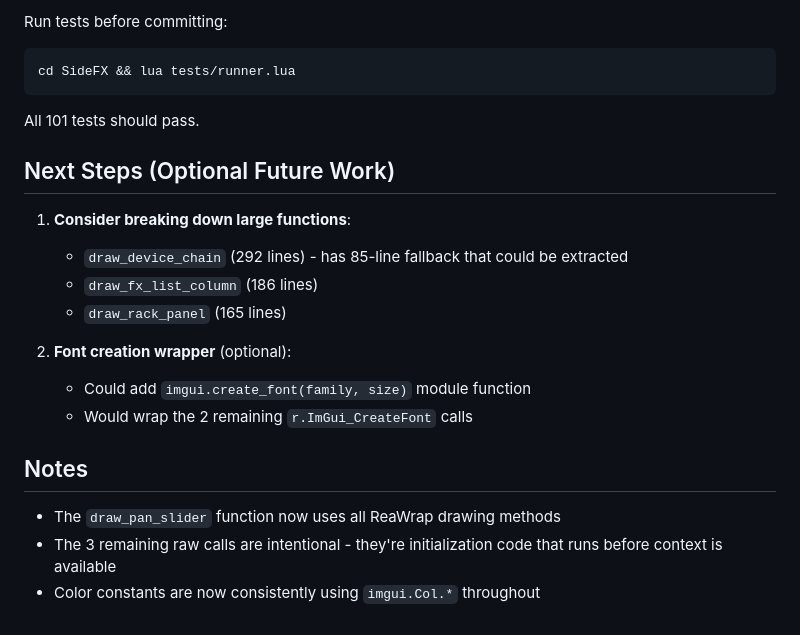
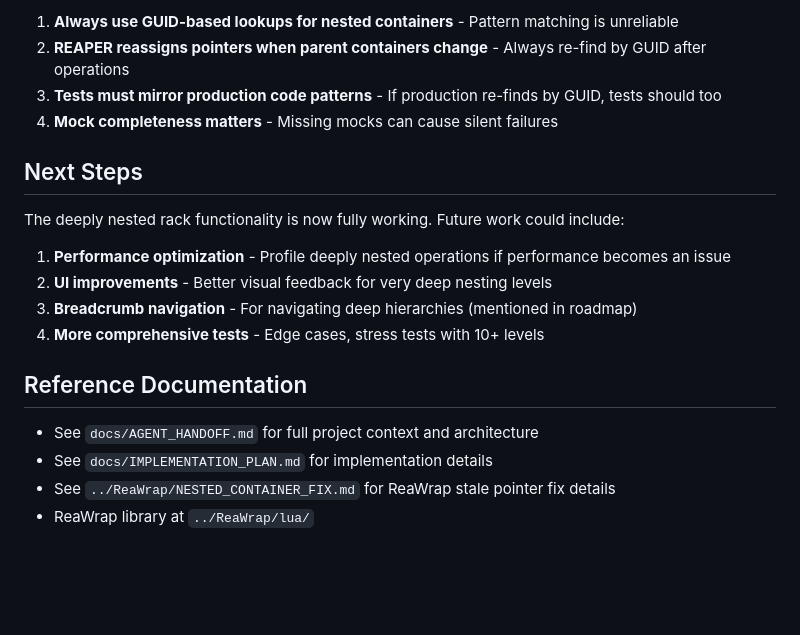
Before and after one commit to Conceptual-Machines/SideFX, a Markdown page: docs/HANDOVER.md, the part around one of its changes. Drawn GitHub-style; blank space fills up the shorter version.

````diff
--- a/docs/HANDOVER.md
+++ b/docs/HANDOVER.md
@@ -83,24 +155,21 @@ ReaWrap/
 
-Run tests before committing:
-```bash
-cd SideFX && lua tests/runner.lua
-```
+1. **Always use GUID-based lookups for nested containers** - Pattern matching is unreliable
+2. **REAPER reassigns pointers when parent containers change** - Always re-find by GUID after operations
+3. **Tests must mirror production code patterns** - If production re-finds by GUID, tests should too
+4. **Mock completeness matters** - Missing mocks can cause silent failures
 
-All 101 tests should pass.
+## Next Steps
 
-## Next Steps (Optional Future Work)
+The deeply nested rack functionality is now fully working. Future work could include:
 
-1. **Consider breaking down large functions**:
-   - `draw_device_chain` (292 lines) - has 85-line fallback that could be extracted
-   - `draw_fx_list_column` (186 lines)
-   - `draw_rack_panel` (165 lines)
+1. **Performance optimization** - Profile deeply nested operations if performance becomes an issue
+2. **UI improvements** - Better visual feedback for very deep nesting levels
+3. **Breadcrumb navigation** - For navigating deep hierarchies (mentioned in roadmap)
+4. **More comprehensive tests** - Edge cases, stress tests with 10+ levels
 
-2. **Font creation wrapper** (optional):
-   - Could add `imgui.create_font(family, size)` module function
-   - Would wrap the 2 remaining `r.ImGui_CreateFont` calls
+## Reference Documentation
 
-## Notes
-
-- The `draw_pan_slider` function now uses all ReaWrap drawing methods
-- The 3 remaining raw calls are intentional - they're initialization code that runs before context is available
-- Color constants are now consistently using `imgui.Col.*` throughout
+- See `docs/AGENT_HANDOFF.md` for full project context and architecture
+- See `docs/IMPLEMENTATION_PLAN.md` for implementation details
+- See `../ReaWrap/NESTED_CONTAINER_FIX.md` for ReaWrap stale pointer fix details
+- ReaWrap library at `../ReaWrap/lua/`
````
Also changed, not shown: other parts of docs/HANDOVER.md (+131 -59 lines).
